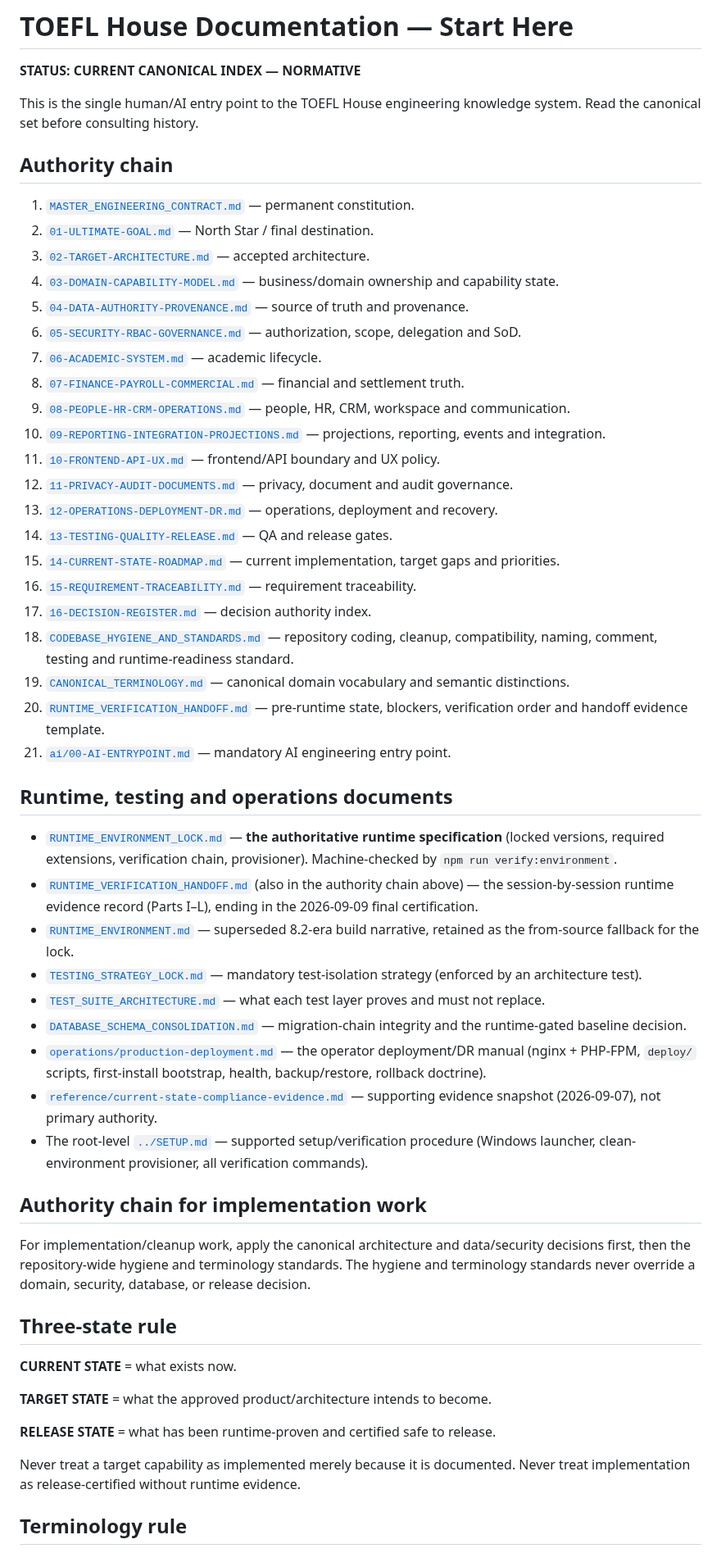
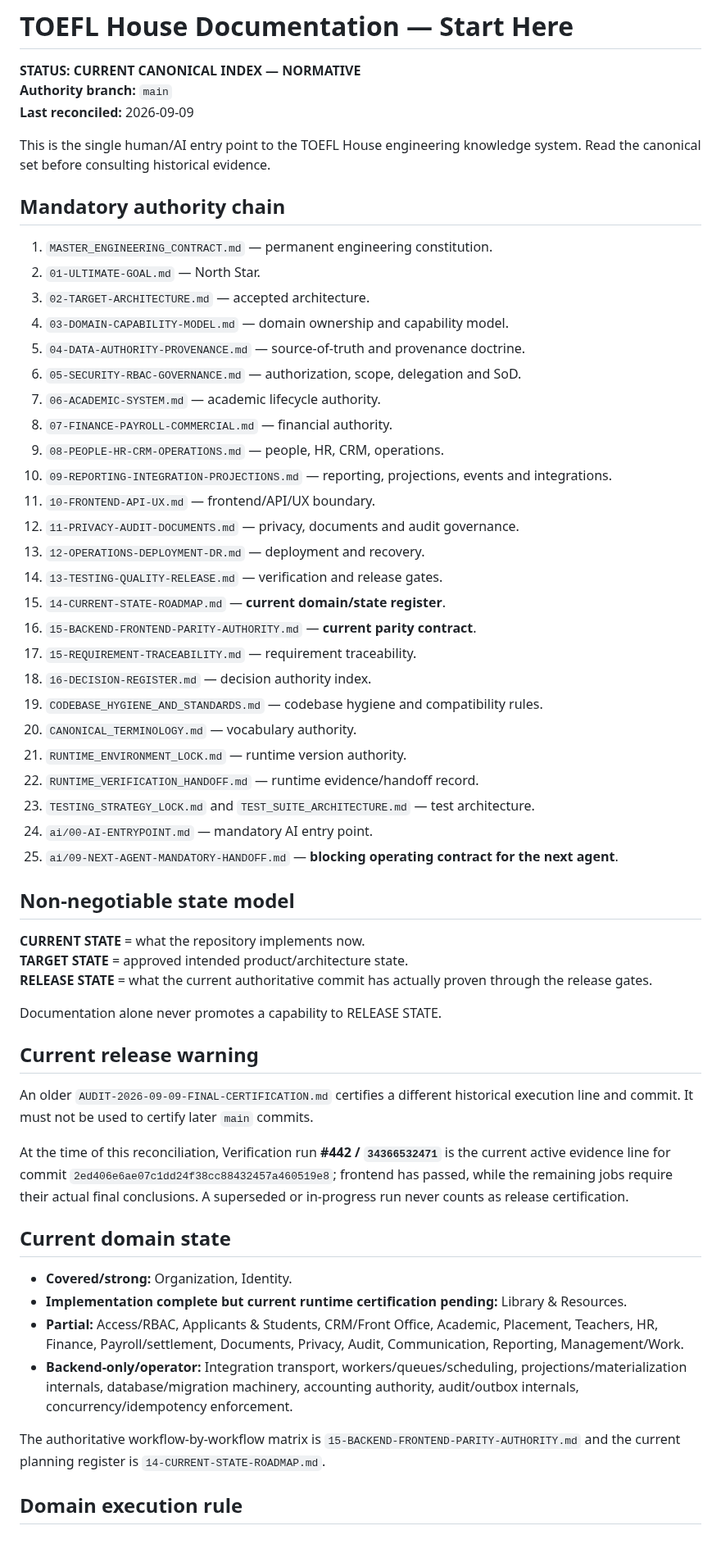
Before and after one commit to Frotan2/TOEFL-House, a Markdown page: docs/README.md, the part around one of its changes. Shown at 82% size. Drawn GitHub-style.

Commit message:
docs: reconcile documentation index with current domain and release state

```diff
--- a/docs/README.md
+++ b/docs/README.md
@@ -1,58 +1,61 @@
 # TOEFL House Documentation — Start Here
 
 **STATUS: CURRENT CANONICAL INDEX — NORMATIVE**
+**Authority branch:** `main`
+**Last reconciled:** 2026-09-09
 
-This is the single human/AI entry point to the TOEFL House engineering knowledge system. Read the canonical set before consulting history.
+This is the single human/AI entry point to the TOEFL House engineering knowledge system. Read the canonical set before consulting historical evidence.
 
-## Authority chain
+## Mandatory authority chain
 
-1. [`MASTER_ENGINEERING_CONTRACT.md`](MASTER_ENGINEERING_CONTRACT.md) — permanent constitution.
-2. [`01-ULTIMATE-GOAL.md`](01-ULTIMATE-GOAL.md) — North Star / final destination.
-3. [`02-TARGET-ARCHITECTURE.md`](02-TARGET-ARCHITECTURE.md) — accepted architecture.
-4. [`03-DOMAIN-CAPABILITY-MODEL.md`](03-DOMAIN-CAPABILITY-MODEL.md) — business/domain ownership and capability state.
-5. [`04-DATA-AUTHORITY-PROVENANCE.md`](04-DATA-AUTHORITY-PROVENANCE.md) — source of truth and provenance.
-6. [`05-SECURITY-RBAC-GOVERNANCE.md`](05-SECURITY-RBAC-GOVERNANCE.md) — authorization, scope, delegation and SoD.
-7. [`06-ACADEMIC-SYSTEM.md`](06-ACADEMIC-SYSTEM.md) — academic lifecycle.
-8. [`07-FINANCE-PAYROLL-COMMERCIAL.md`](07-FINANCE-PAYROLL-COMMERCIAL.md) — financial and settlement truth.
-9. [`08-PEOPLE-HR-CRM-OPERATIONS.md`](08-PEOPLE-HR-CRM-OPERATIONS.md) — people, HR, CRM, workspace and communication.
-10. [`09-REPORTING-INTEGRATION-PROJECTIONS.md`](09-REPORTING-INTEGRATION-PROJECTIONS.md) — projections, reporting, events and integration.
-11. [`10-FRONTEND-API-UX.md`](10-FRONTEND-API-UX.md) — frontend/API boundary and UX policy.
-12. [`11-PRIVACY-AUDIT-DOCUMENTS.md`](11-PRIVACY-AUDIT-DOCUMENTS.md) — privacy, document and audit governance.
-13. [`12-OPERATIONS-DEPLOYMENT-DR.md`](12-OPERATIONS-DEPLOYMENT-DR.md) — operations, deployment and recovery.
-14. [`13-TESTING-QUALITY-RELEASE.md`](13-TESTING-QUALITY-RELEASE.md) — QA and release gates.
-15. [`14-CURRENT-STATE-ROADMAP.md`](14-CURRENT-STATE-ROADMAP.md) — current implementation, target gaps and priorities.
-16. [`15-REQUIREMENT-TRACEABILITY.md`](15-REQUIREMENT-TRACEABILITY.md) — requirement traceability.
-17. [`16-DECISION-REGISTER.md`](16-DECISION-REGISTER.md) — decision authority index.
-18. [`CODEBASE_HYGIENE_AND_STANDARDS.md`](CODEBASE_HYGIENE_AND_STANDARDS.md) — repository coding, cleanup, compatibility, naming, comment, testing and runtime-readiness standard.
-19. [`CANONICAL_TERMINOLOGY.md`](CANONICAL_TERMINOLOGY.md) — canonical domain vocabulary and semantic distinctions.
-20. [`RUNTIME_VERIFICATION_HANDOFF.md`](RUNTIME_VERIFICATION_HANDOFF.md) — pre-runtime state, blockers, verification order and handoff evidence template.
-21. [`ai/00-AI-ENTRYPOINT.md`](ai/00-AI-ENTRYPOINT.md) — mandatory AI engineering entry point.
+1. `MASTER_ENGINEERING_CONTRACT.md` — permanent engineering constitution.
+2. `01-ULTIMATE-GOAL.md` — North Star.
+3. `02-TARGET-ARCHITECTURE.md` — accepted architecture.
+4. `03-DOMAIN-CAPABILITY-MODEL.md` — domain ownership and capability model.
+5. `04-DATA-AUTHORITY-PROVENANCE.md` — source-of-truth and provenance doctrine.
+6. `05-SECURITY-RBAC-GOVERNANCE.md` — authorization, scope, delegation and SoD.
+7. `06-ACADEMIC-SYSTEM.md` — academic lifecycle authority.
+8. `07-FINANCE-PAYROLL-COMMERCIAL.md` — financial authority.
+9. `08-PEOPLE-HR-CRM-OPERATIONS.md` — people, HR, CRM, operations.
+10. `09-REPORTING-INTEGRATION-PROJECTIONS.md` — reporting, projections, events and integrations.
+11. `10-FRONTEND-API-UX.md` — frontend/API/UX boundary.
+12. `11-PRIVACY-AUDIT-DOCUMENTS.md` — privacy, documents and audit governance.
+13. `12-OPERATIONS-DEPLOYMENT-DR.md` — deployment and recovery.
+14. `13-TESTING-QUALITY-RELEASE.md` — verification and release gates.
+15. `14-CURRENT-STATE-ROADMAP.md` — **current domain/state register**.
+16. `15-BACKEND-FRONTEND-PARITY-AUTHORITY.md` — **current parity contract**.
+17. `15-REQUIREMENT-TRACEABILITY.md` — requirement traceability.
+18. `16-DECISION-REGISTER.md` — decision authority index.
+19. `CODEBASE_HYGIENE_AND_STANDARDS.md` — codebase hygiene and compatibility rules.
+20. `CANONICAL_TERMINOLOGY.md` — vocabulary authority.
+21. `RUNTIME_ENVIRONMENT_LOCK.md` — runtime version authority.
+22. `RUNTIME_VERIFICATION_HANDOFF.md` — runtime evidence/handoff record.
+23. `TESTING_STRATEGY_LOCK.md` and `TEST_SUITE_ARCHITECTURE.md` — test architecture.
+24. `ai/00-AI-ENTRYPOINT.md` — mandatory AI entry point.
+25. `ai/09-NEXT-AGENT-MANDATORY-HANDOFF.md` — **blocking operating contract for the next agent**.
 
-## Runtime, testing and operations documents
+## Non-negotiable state model
 
-- [`RUNTIME_ENVIRONMENT_LOCK.md`](RUNTIME_ENVIRONMENT_LOCK.md) — **the authoritative runtime specification** (locked versions, required extensions, verification chain, provisioner). Machine-checked by `npm run verify:environment`.
-- [`RUNTIME_VERIFICATION_HANDOFF.md`](RUNTIME_VERIFICATION_HANDOFF.md) (also in the authority chain above) — the session-by-session runtime evidence record (Parts I–L), ending in the 2026-09-09 final certification.
-- [`RUNTIME_ENVIRONMENT.md`](RUNTIME_ENVIRONMENT.md) — superseded 8.2-era build narrative, retained as the from-source fallback for the lock.
-- [`TESTING_STRATEGY_LOCK.md`](TESTING_STRATEGY_LOCK.md) — mandatory test-isolation strategy (enforced by an architecture test).
-- [`TEST_SUITE_ARCHITECTURE.md`](TEST_SUITE_ARCHITECTURE.md) — what each test layer proves and must not replace.
-- [`DATABASE_SCHEMA_CONSOLIDATION.md`](DATABASE_SCHEMA_CONSOLIDATION.md) — migration-chain integrity and the runtime-gated baseline decision.
-- [`operations/production-deployment.md`](operations/production-deployment.md) — the operator deployment/DR manual (nginx + PHP-FPM, `deploy/` scripts, first-install bootstrap, health, backup/restore, rollback doctrine).
-- [`reference/current-state-compliance-evidence.md`](reference/current-state-compliance-evidence.md) — supporting evidence snapshot (2026-09-07), not primary authority.
-- The root-level [`../SETUP.md`](../SETUP.md) — supported setup/verification procedure (Windows launcher, clean-environment provisioner, all verification commands).
+**CURRENT STATE** = what the repository implements now.
+**TARGET STATE** = approved intended product/architecture state.
+**RELEASE STATE** = what the current authoritative commit has actually proven through the release gates.
 
-## Authority chain for implementation work
+Documentation alone never promotes a capability to RELEASE STATE.
 
-For implementation/cleanup work, apply the canonical architecture and data/security decisions first, then the repository-wide hygiene and terminology standards. The hygiene and terminology standards never override a domain, security, database, or release decision.
+## Current release warning
 
-## Three-state rule
+An older `AUDIT-2026-09-09-FINAL-CERTIFICATION.md` certifies a different historical execution line and commit. It must not be used to certify later `main` commits.
 
-**CURRENT STATE** = what exists now.
+At the time of this reconciliation, Verification run **#442 / `34366532471`** is the current active evidence line for commit `2ed406e6ae07c1dd24f38cc88432457a460519e8`; frontend has passed, while the remaining jobs require their actual final conclusions. A superseded or in-progress run never counts as release certification.
 
-**TARGET STATE** = what the approved product/architecture intends to become.
+## Current domain state
 
-**RELEASE STATE** = what has been runtime-proven and certified safe to release.
+- **Covered/strong:** Organization, Identity.
+- **Implementation complete but current runtime certification pending:** Library & Resources.
+- **Partial:** Access/RBAC, Applicants & Students, CRM/Front Office, Academic, Placement, Teachers, HR, Finance, Payroll/settlement, Documents, Privacy, Audit, Communication, Reporting, Management/Work.
+- **Backend-only/operator:** Integration transport, workers/queues/scheduling, projections/materialization internals, database/migration machinery, accounting authority, audit/outbox internals, concurrency/idempotency enforcement.
 
-Never treat a target capability as implemented merely because it is documented. Never treat implementation as release-certified without runtime evidence.
+The authoritative workflow-by-workflow matrix is `15-BACKEND-FRONTEND-PARITY-AUTHORITY.md` and the current planning register is `14-CURRENT-STATE-ROADMAP.md`.
 
-## Terminology rule
+## Domain execution rule
 
```
Also changed, not shown: other parts of docs/README.md (+8 -31 lines).
